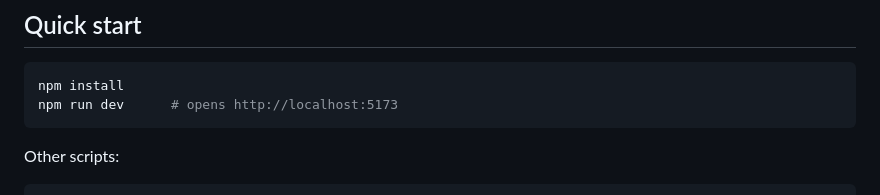
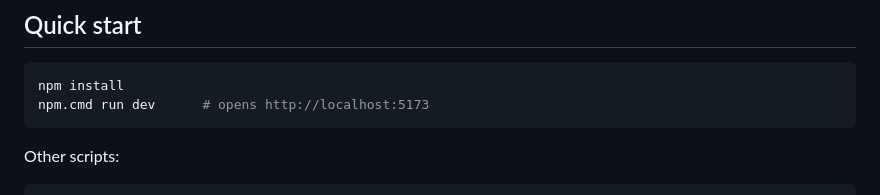
Before and after one commit to MichaelOcampo1104/bcad, a Markdown page: README.md, the part around the change. GitHub-like rendering.

Commit message:
Update npm command for Windows compatibility

````diff
--- a/README.md
+++ b/README.md
@@ -12,7 +12,7 @@ the browser. Projects persist as `.json` files you save/open yourself.
 
 ```bash
 npm install
-npm run dev      # opens http://localhost:5173
+npm.cmd run dev      # opens http://localhost:5173
 ```
 
 Other scripts:
````
